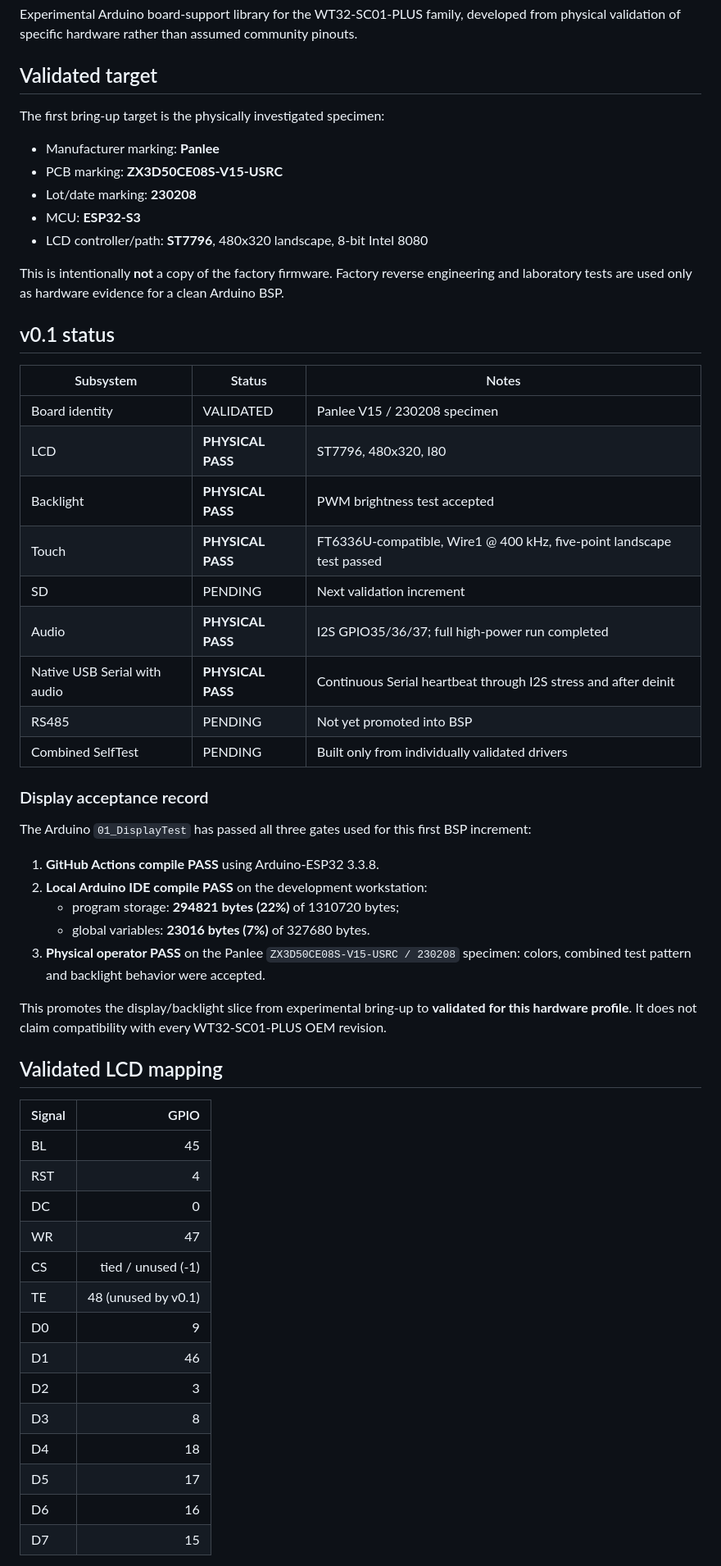
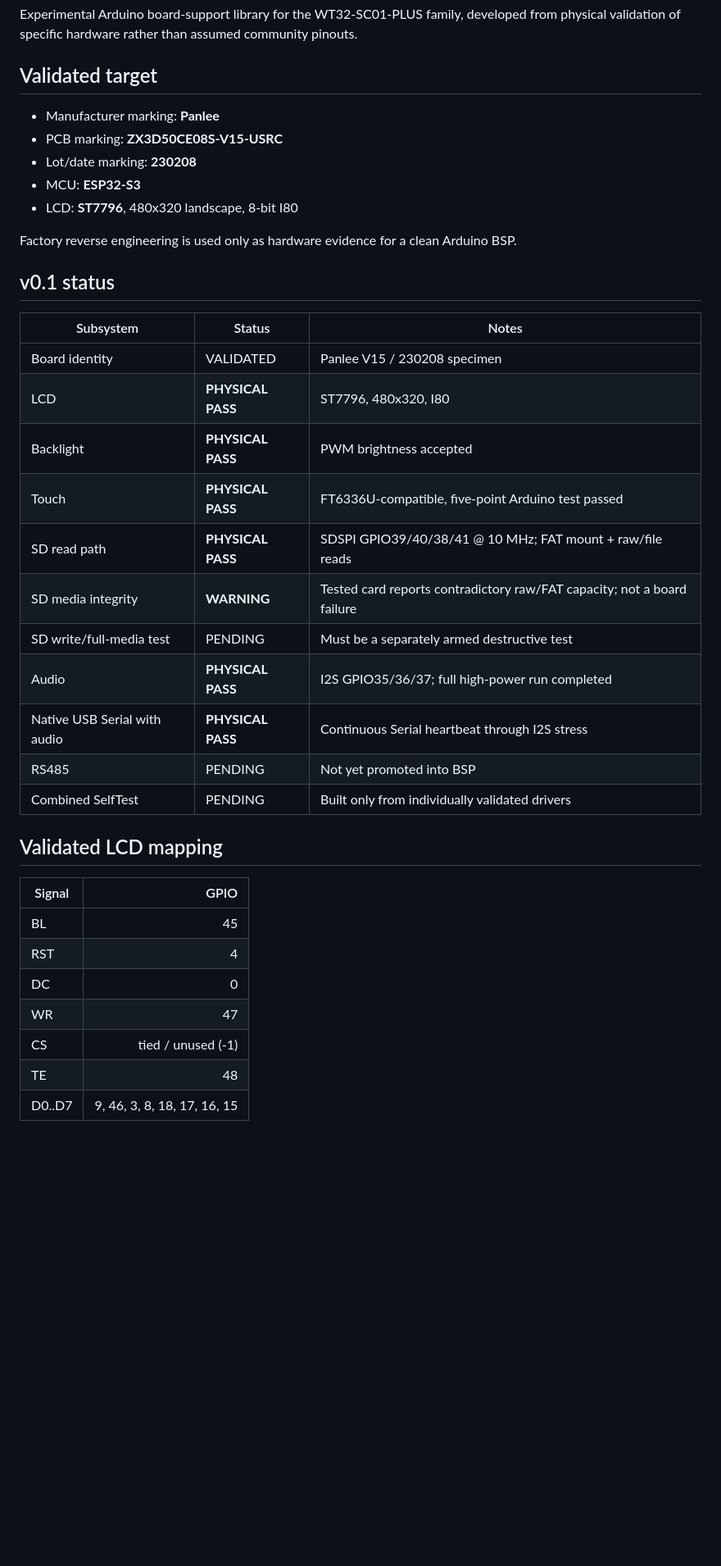
Before and after one commit to AIDevelopersMonster/WT32-SC01-PLUS-Lab, a Markdown page: libraries/WT32_SC01_PLUS/README.md, the part around one of its changes. Shown at 82% size. GitHub-like rendering; blank space fills up the shorter version.

```diff
--- a/libraries/WT32_SC01_PLUS/README.md
+++ b/libraries/WT32_SC01_PLUS/README.md
@@ -4,15 +4,13 @@ Experimental Arduino board-support library for the WT32-SC01-PLUS family, develo
 
 ## Validated target
 
-The first bring-up target is the physically investigated specimen:
-
 - Manufacturer marking: **Panlee**
 - PCB marking: **ZX3D50CE08S-V15-USRC**
 - Lot/date marking: **230208**
 - MCU: **ESP32-S3**
-- LCD controller/path: **ST7796**, 480x320 landscape, 8-bit Intel 8080
+- LCD: **ST7796**, 480x320 landscape, 8-bit I80
 
-This is intentionally **not** a copy of the factory firmware. Factory reverse engineering and laboratory tests are used only as hardware evidence for a clean Arduino BSP.
+Factory reverse engineering is used only as hardware evidence for a clean Arduino BSP.
 
 ## v0.1 status
 
@@ -20,25 +18,15 @@ This is intentionally **not** a copy of the factory firmware. Factory reverse en
 |---|---|---|
 | Board identity | VALIDATED | Panlee V15 / 230208 specimen |
 | LCD | **PHYSICAL PASS** | ST7796, 480x320, I80 |
-| Backlight | **PHYSICAL PASS** | PWM brightness test accepted |
-| Touch | **PHYSICAL PASS** | FT6336U-compatible, Wire1 @ 400 kHz, five-point landscape test passed |
-| SD | PENDING | Next validation increment |
+| Backlight | **PHYSICAL PASS** | PWM brightness accepted |
+| Touch | **PHYSICAL PASS** | FT6336U-compatible, five-point Arduino test passed |
+| SD read path | **PHYSICAL PASS** | SDSPI GPIO39/40/38/41 @ 10 MHz; FAT mount + raw/file reads |
+| SD media integrity | **WARNING** | Tested card reports contradictory raw/FAT capacity; not a board failure |
+| SD write/full-media test | PENDING | Must be a separately armed destructive test |
 | Audio | **PHYSICAL PASS** | I2S GPIO35/36/37; full high-power run completed |
-| Native USB Serial with audio | **PHYSICAL PASS** | Continuous Serial heartbeat through I2S stress and after deinit |
+| Native USB Serial with audio | **PHYSICAL PASS** | Continuous Serial heartbeat through I2S stress |
 | RS485 | PENDING | Not yet promoted into BSP |
 | Combined SelfTest | PENDING | Built only from individually validated drivers |
-
-### Display acceptance record
-
-The Arduino `01_DisplayTest` has passed all three gates used for this first BSP increment:
-
-1. **GitHub Actions compile PASS** using Arduino-ESP32 3.3.8.
-2. **Local Arduino IDE compile PASS** on the development workstation:
-   - program storage: **294821 bytes (22%)** of 1310720 bytes;
-   - global variables: **23016 bytes (7%)** of 327680 bytes.
-3. **Physical operator PASS** on the Panlee `ZX3D50CE08S-V15-USRC / 230208` specimen: colors, combined test pattern and backlight behavior were accepted.
-
-This promotes the display/backlight slice from experimental bring-up to **validated for this hardware profile**. It does not claim compatibility with every WT32-SC01-PLUS OEM revision.
 
 ## Validated LCD mapping
 
@@ -49,13 +37,6 @@ This promotes the display/backlight slice from experimental bring-up to **valida
 | DC | 0 |
 | WR | 47 |
 | CS | tied / unused (-1) |
-| TE | 48 (unused by v0.1) |
-| D0 | 9 |
-| D1 | 46 |
-| D2 | 3 |
-| D3 | 8 |
-| D4 | 18 |
-| D5 | 17 |
-| D6 | 16 |
-| D7 | 15 |
+| TE | 48 |
+| D0..D7 | 9, 46, 3, 8, 18, 17, 16, 15 |
 
```
Also changed, not shown: other parts of libraries/WT32_SC01_PLUS/README.md (+32 -50 lines).
